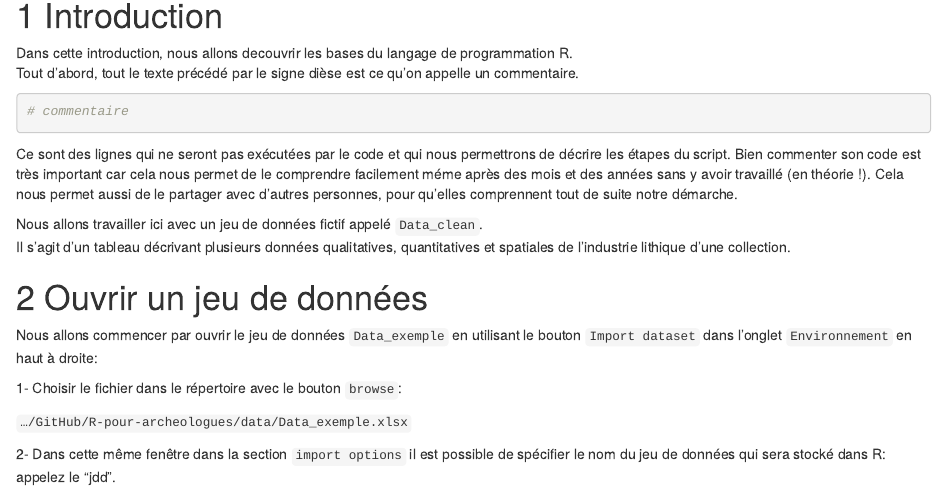
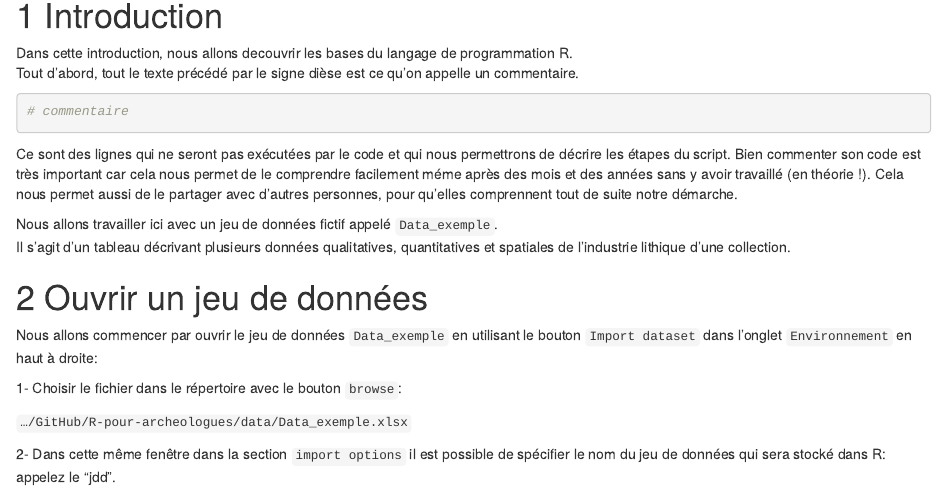
Before and after one commit to ALVignoles/R-pour-archeologues, an R Markdown document (seance-1.rmd): the page in a window 1100 px wide, from 120 px down. Rendered offline with R 4.5, knitr and Pandoc, with nearby package versions.

Commit message:
Update seance-1.rmd

```diff
--- a/seance-1.rmd
+++ b/seance-1.rmd
@@ -21,7 +21,7 @@ Bien commenter son code est très important car cela nous permet de le comprendr
 Cela nous permet aussi de le partager avec d'autres personnes, pour qu'elles comprennent tout de suite notre démarche.
 
 
-Nous allons travailler ici avec un jeu de données fictif appelé `Data_clean`.
+Nous allons travailler ici avec un jeu de données fictif appelé `Data_exemple`.
 Il s'agit d'un tableau décrivant plusieurs données qualitatives, quantitatives et spatiales de l'industrie lithique d'une collection.
 
 
```
